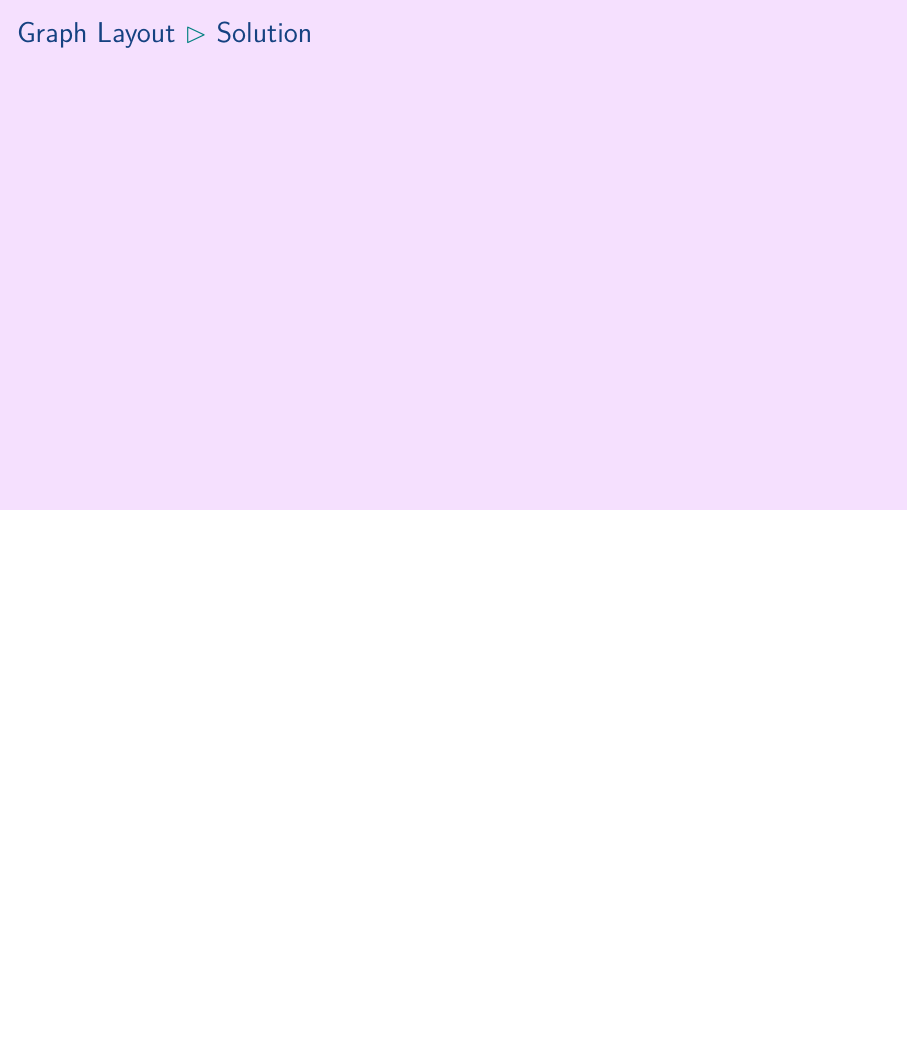
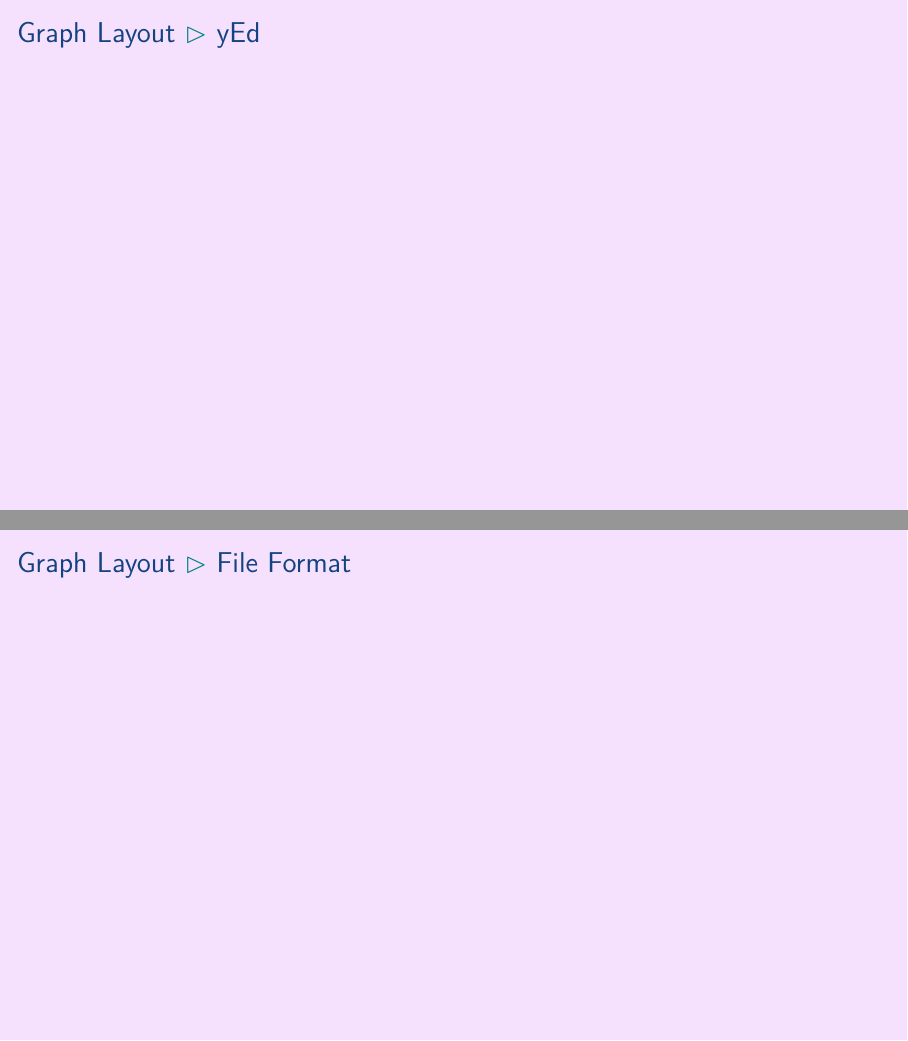
Before and after one commit to aslakjohansen/prosa-latex, LaTeX slides (doc/intermediate_presentation.tex, which reads doc/intermediate_contents.tex): page 40 of 48 before the commit and pages 40 and 41 of 50 after it, the two joined at a grey line, the shorter picture padded with empty space. Compiled offline with XeLaTeX.

Commit message:
Added structure to the graph layout theme

```diff
--- a/doc/intermediate_contents.tex
+++ b/doc/intermediate_contents.tex
@@ -494,9 +494,23 @@ The configuration is pulled from the \filename{conf.yaml} file.
   The \textbf{yEd} program is quite good at layouting and can work with XML files.
 \end{frame}
 
-\subsubsection{Solution}
+\subsubsection{yEd}
 \begin{frame}[fragile]
-  \frametitle{Graph Layout \subpart{Solution}}
+  \frametitle{Graph Layout \subpart{yEd}}
+  \vspace{3mm}
+
+\end{frame}
+
+\subsubsection{File Format}
+\begin{frame}[fragile]
+  \frametitle{Graph Layout \subpart{File Format}}
+  \vspace{3mm}
+
+\end{frame}
+
+\subsubsection{Processing Code}
+\begin{frame}[fragile]
+  \frametitle{Graph Layout \subpart{Processing Code}}
   \vspace{3mm}
 
 \end{frame}
```
